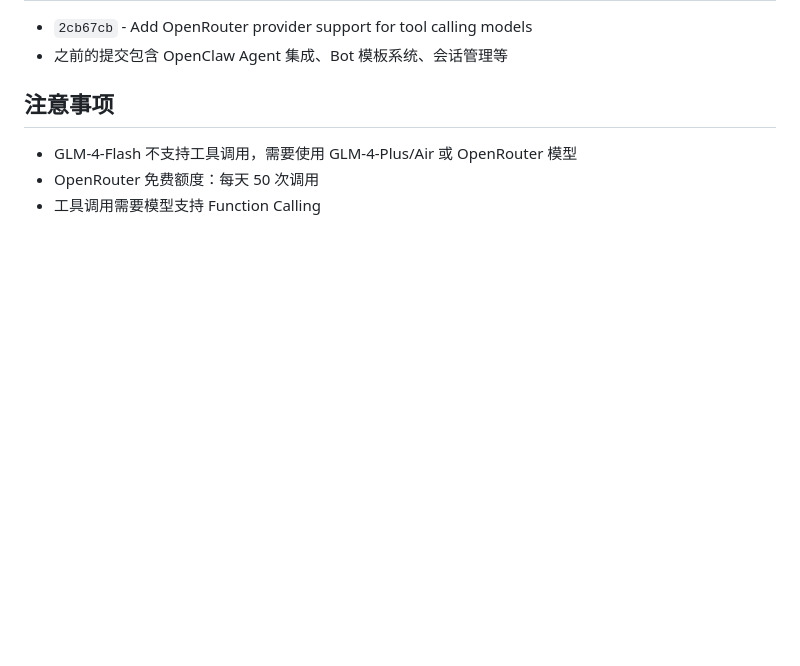
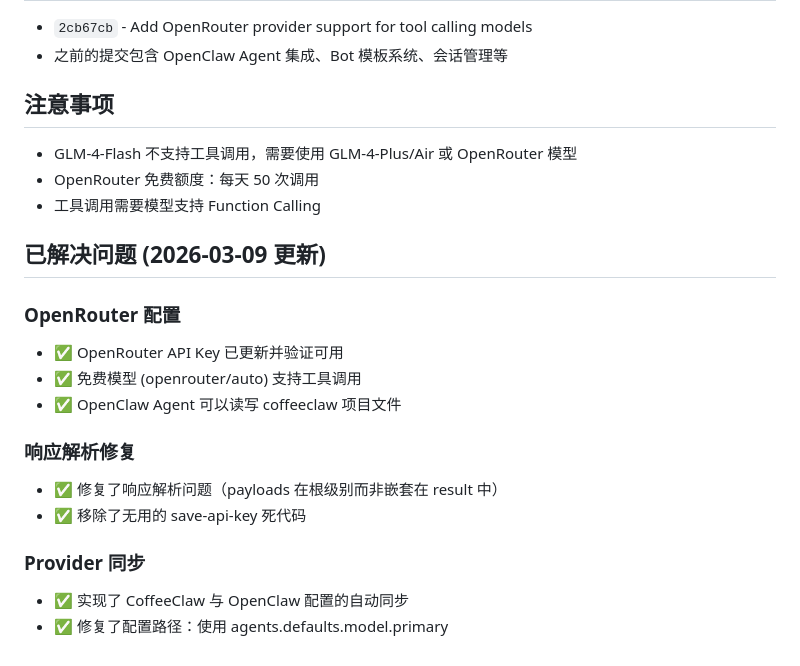
Before and after one commit to emptist/coffeeclaw, a Markdown page: CONVERSATION_SUMMARY.md, the part around the change. Drawn GitHub-style; blank space fills up the shorter version.

```diff
--- a/CONVERSATION_SUMMARY.md
+++ b/CONVERSATION_SUMMARY.md
@@ -104,3 +104,18 @@ CoffeeClaw 是一个基于 Electron 的桌面应用，集成了 OpenClaw Agent
 - GLM-4-Flash 不支持工具调用，需要使用 GLM-4-Plus/Air 或 OpenRouter 模型
 - OpenRouter 免费额度：每天 50 次调用
 - 工具调用需要模型支持 Function Calling
+
+## 已解决问题 (2026-03-09 更新)
+
+### OpenRouter 配置
+- ✅ OpenRouter API Key 已更新并验证可用
+- ✅ 免费模型 (openrouter/auto) 支持工具调用
+- ✅ OpenClaw Agent 可以读写 coffeeclaw 项目文件
+
+### 响应解析修复
+- ✅ 修复了响应解析问题（payloads 在根级别而非嵌套在 result 中）
+- ✅ 移除了无用的 save-api-key 死代码
+
+### Provider 同步
+- ✅ 实现了 CoffeeClaw 与 OpenClaw 配置的自动同步
+- ✅ 修复了配置路径：使用 agents.defaults.model.primary
```
Also changed, not shown: OPENCLAW_COLLAB_PLAN.md (added, +116 -0 lines).
